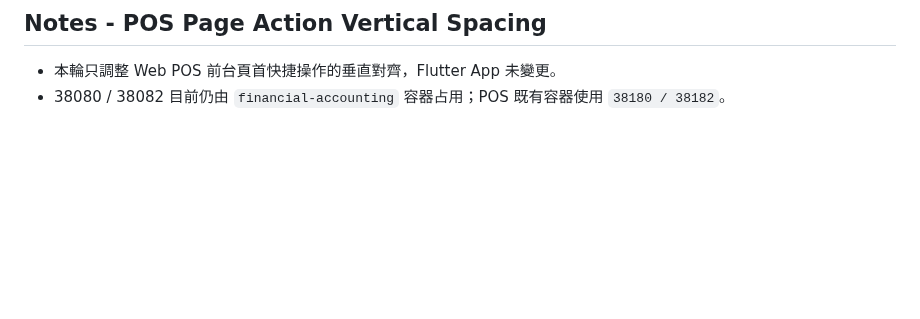
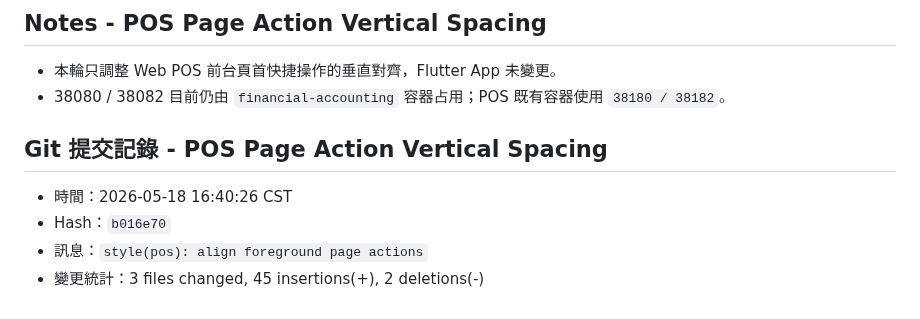
Before and after one commit to billwei1107/POS-system, a Markdown page: devlog/2026-05-18-devlog.md, the part around the change. GitHub-like rendering; blank space fills up the shorter version.

Commit message:
docs(devlog): record page action spacing

```diff
--- a/devlog/2026-05-18-devlog.md
+++ b/devlog/2026-05-18-devlog.md
@@ -456,3 +456,10 @@ POS/
 
 - 本輪只調整 Web POS 前台頁首快捷操作的垂直對齊，Flutter App 未變更。
 - 38080 / 38082 目前仍由 `financial-accounting` 容器占用；POS 既有容器使用 `38180 / 38182`。
+
+## Git 提交記錄 - POS Page Action Vertical Spacing
+
+- 時間：2026-05-18 16:40:26 CST
+- Hash：`b016e70`
+- 訊息：`style(pos): align foreground page actions`
+- 變更統計：3 files changed, 45 insertions(+), 2 deletions(-)
```
